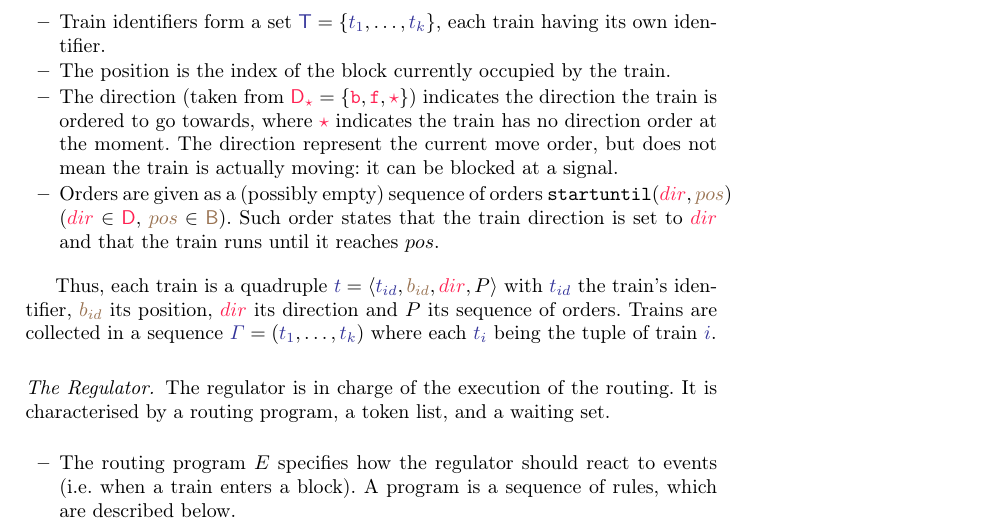
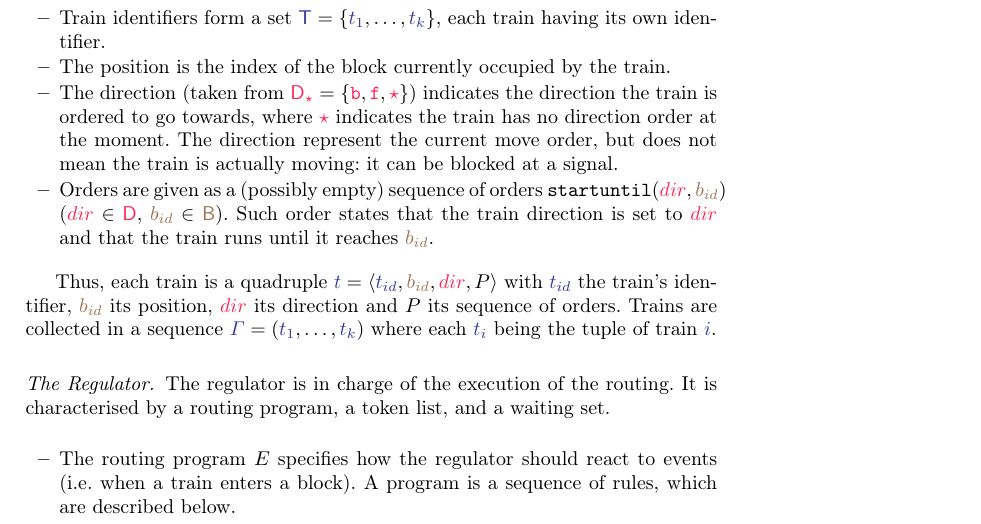
Before and after one commit to LucasVillaume/stage-train, a LaTeX thesis (paper/main.tex): part of page 5 of 11, cut so that both start at the same text. Compiled offline with pdfLaTeX; a LaTeX package or settings file that is missing is left out.

Commit message:
missing ids

```diff
--- a/paper/main.tex
+++ b/paper/main.tex
@@ -217,7 +217,7 @@ Each train is characterised by an identifier, a position, a direction, and a lis
 	\item Train identifiers form a set  $\trains = \{\tid{1}, \ldots, \tid{k}\}$, each train having its own identifier.
 	\item The position is the index of the block currently occupied by the train.
 	\item The direction (taken from $\directions_\dirStop = \{\dirBackward, \dirForward, \dirStop\}$) indicates the direction the train is ordered to go towards, where \dirStop indicates the train has no direction order at the moment. The direction represent the current move order, but does not mean the train is actually moving: it can be blocked at a signal.
-	\item Orders are given as a (possibly empty) sequence of orders $\su{dir}{pos}$ ($\dirFmt{dir} \in \directions$, $\posFmt{pos} \in \blocks$). Such order states that the train direction is set to $\dirFmt{dir}$ and that the train runs until it reaches $pos$.
+	\item Orders are given as a (possibly empty) sequence of orders $\su{dir}{\bid{id}}$ ($\dirFmt{dir} \in \directions$, $\bid{id} \in \blocks$). Such order states that the train direction is set to $\dirFmt{dir}$ and that the train runs until it reaches $\bid{id}$.
 \end{itemize}
 
 Thus, each train is a quadruple $\trainFmt{t} = \trainTuple{\tid{id}}{\bid{id}}{dir}{P}$ with $\tid{id}$ the train's identifier, $\bid{id}$ its position, $\dirFmt{dir}$ its direction and $P$ its sequence of orders. Trains are collected in a sequence $\trainSeq = (\trainFmt{t_1}, \ldots, \trainFmt{t_k})$ where each $\trainFmt{t_i}$ being the tuple of train $\trainFmt{i}$.
```
